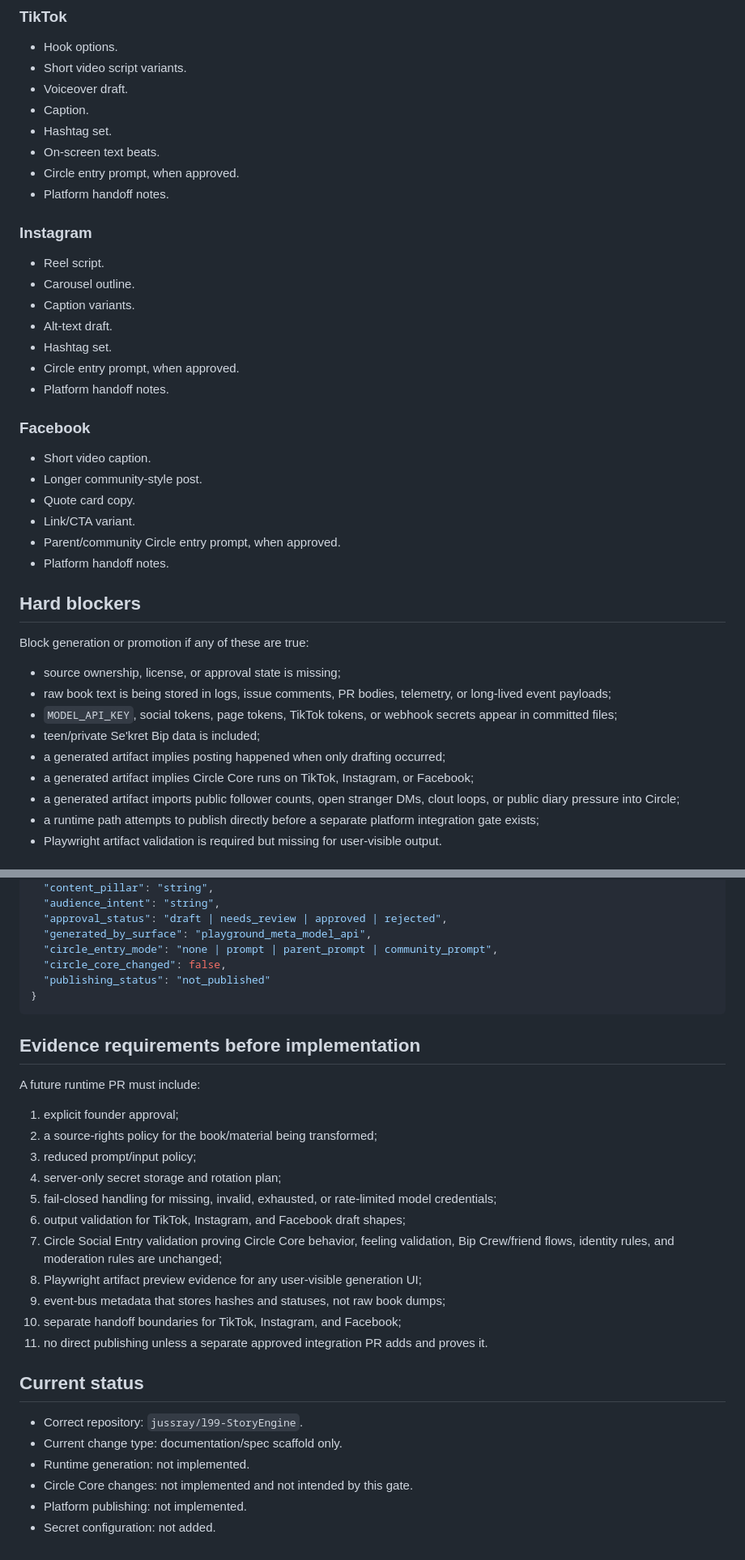
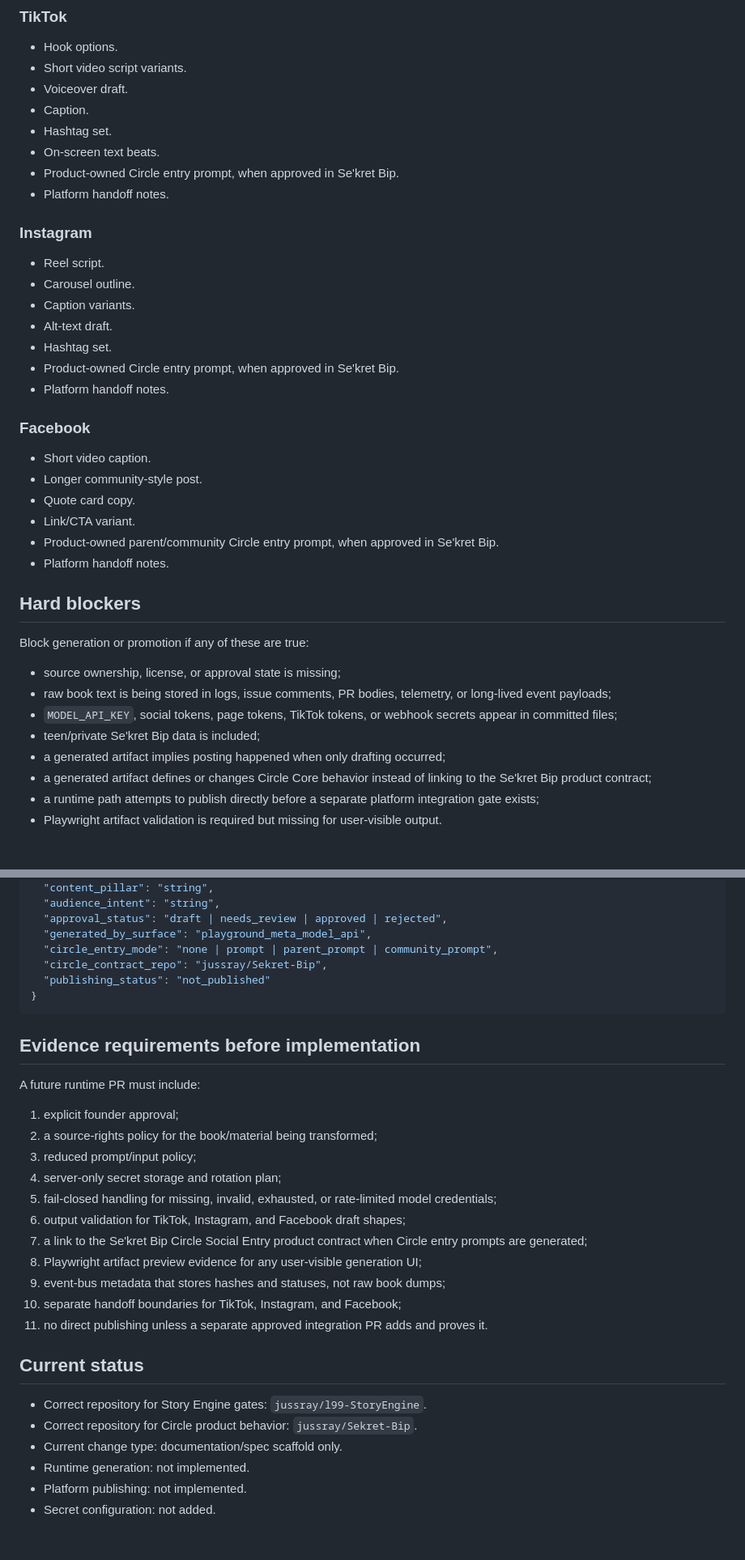
Before and after one commit to jussray/StoryEngine, a Markdown page: story-engine/BOOK_TO_SOCIAL_GATE_NOTES.md, 2 parts joined by grey strips. Shown at 81% size. Rendered like a GitHub page.

````diff
--- a/story-engine/BOOK_TO_SOCIAL_GATE_NOTES.md
+++ b/story-engine/BOOK_TO_SOCIAL_GATE_NOTES.md
@@ -93,7 +71,7 @@ Every artifact should be tied to a source hash, not an unbounded raw source dump
 - Caption.
 - Hashtag set.
 - On-screen text beats.
-- Circle entry prompt, when approved.
+- Product-owned Circle entry prompt, when approved in Se'kret Bip.
 - Platform handoff notes.
 
 ### Instagram
@@ -103,7 +81,7 @@ Every artifact should be tied to a source hash, not an unbounded raw source dump
 - Caption variants.
 - Alt-text draft.
 - Hashtag set.
-- Circle entry prompt, when approved.
+- Product-owned Circle entry prompt, when approved in Se'kret Bip.
 - Platform handoff notes.
 
 ### Facebook
@@ -112,7 +90,7 @@ Every artifact should be tied to a source hash, not an unbounded raw source dump
 - Longer community-style post.
 - Quote card copy.
 - Link/CTA variant.
-- Parent/community Circle entry prompt, when approved.
+- Product-owned parent/community Circle entry prompt, when approved in Se'kret Bip.
 - Platform handoff notes.
 
 ## Hard blockers
@@ -124,8 +102,7 @@ Block generation or promotion if any of these are true:
 - `MODEL_API_KEY`, social tokens, page tokens, TikTok tokens, or webhook secrets appear in committed files;
 - teen/private Se'kret Bip data is included;
 - a generated artifact implies posting happened when only drafting occurred;
-- a generated artifact implies Circle Core runs on TikTok, Instagram, or Facebook;
-- a generated artifact imports public follower counts, open stranger DMs, clout loops, or public diary pressure into Circle;
+- a generated artifact defines or changes Circle Core behavior instead of linking to the Se'kret Bip product contract;
 - a runtime path attempts to publish directly before a separate platform integration gate exists;
 - Playwright artifact validation is required but missing for user-visible output.
 
@@ -144,7 +121,7 @@ Book-to-social artifacts should carry reduced metadata like:
   "approval_status": "draft | needs_review | approved | rejected",
   "generated_by_surface": "playground_meta_model_api",
   "circle_entry_mode": "none | prompt | parent_prompt | community_prompt",
-  "circle_core_changed": false,
+  "circle_contract_repo": "jussray/Sekret-Bip",
   "publishing_status": "not_published"
 }
 ```
@@ -159,7 +136,7 @@ A future runtime PR must include:
 4. server-only secret storage and rotation plan;
 5. fail-closed handling for missing, invalid, exhausted, or rate-limited model credentials;
 6. output validation for TikTok, Instagram, and Facebook draft shapes;
-7. Circle Social Entry validation proving Circle Core behavior, feeling validation, Bip Crew/friend flows, identity rules, and moderation rules are unchanged;
+7. a link to the Se'kret Bip Circle Social Entry product contract when Circle entry prompts are generated;
 8. Playwright artifact preview evidence for any user-visible generation UI;
 9. event-bus metadata that stores hashes and statuses, not raw book dumps;
 10. separate handoff boundaries for TikTok, Instagram, and Facebook;
@@ -167,9 +144,9 @@ A future runtime PR must include:
 
 ## Current status
 
-- Correct repository: `jussray/l99-StoryEngine`.
+- Correct repository for Story Engine gates: `jussray/l99-StoryEngine`.
+- Correct repository for Circle product behavior: `jussray/Sekret-Bip`.
 - Current change type: documentation/spec scaffold only.
 - Runtime generation: not implemented.
-- Circle Core changes: not implemented and not intended by this gate.
 - Platform publishing: not implemented.
 - Secret configuration: not added.
````
Also changed, not shown: other parts of story-engine/BOOK_TO_SOCIAL_GATE_NOTES.md (+4 -26 lines).
